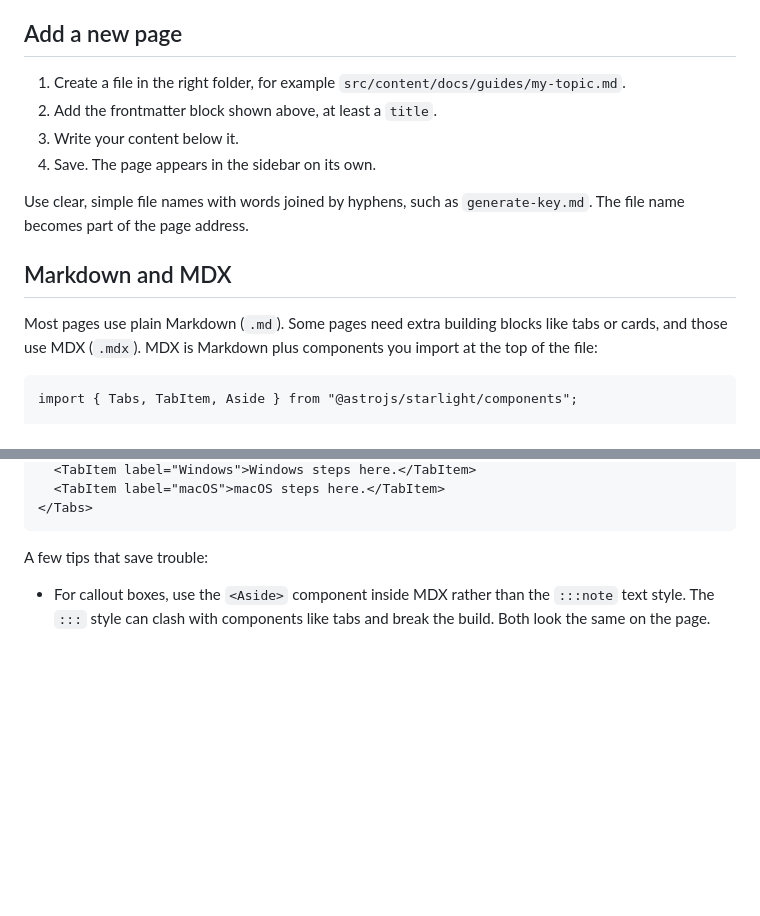
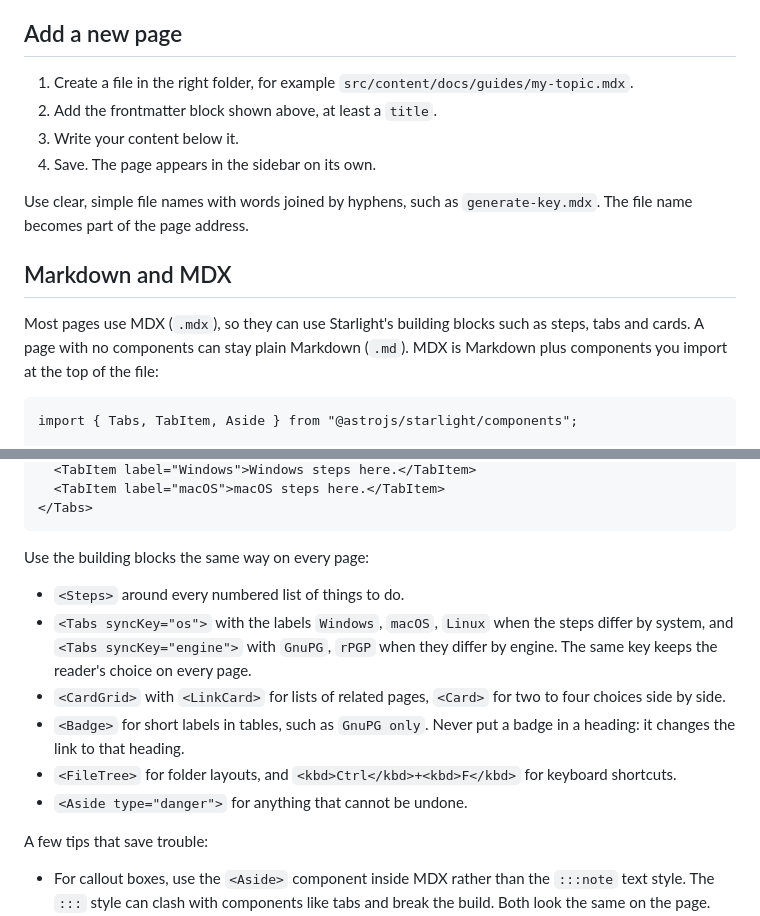
Before and after one commit to saturneric/GpgFrontend-Manual, a Markdown page: README.md, 2 parts joined by grey strips. GitHub-like rendering; blank space fills up the shorter version.

Commit message:
docs(readme): describe the MDX component conventions
- most pages are MDX now
- list which component to use for steps, tabs, cards, badges and trees

````diff
--- a/README.md
+++ b/README.md
@@ -78,19 +78,19 @@ Your page content starts here, written in Markdown.
 ## Add a new page
 
 1. Create a file in the right folder, for example
-   `src/content/docs/guides/my-topic.md`.
+   `src/content/docs/guides/my-topic.mdx`.
 2. Add the frontmatter block shown above, at least a `title`.
 3. Write your content below it.
 4. Save. The page appears in the sidebar on its own.
 
 Use clear, simple file names with words joined by hyphens, such as
-`generate-key.md`. The file name becomes part of the page address.
+`generate-key.mdx`. The file name becomes part of the page address.
 
 ## Markdown and MDX
 
-Most pages use plain Markdown (`.md`). Some pages need extra building blocks like
-tabs or cards, and those use MDX (`.mdx`). MDX is Markdown plus components you
-import at the top of the file:
+Most pages use MDX (`.mdx`), so they can use Starlight's building blocks such
+as steps, tabs and cards. A page with no components can stay plain Markdown
+(`.md`). MDX is Markdown plus components you import at the top of the file:
 
 ```mdx
 import { Tabs, TabItem, Aside } from "@astrojs/starlight/components";
@@ -100,6 +100,21 @@ import { Tabs, TabItem, Aside } from "@astrojs/starlight/components";
   <TabItem label="macOS">macOS steps here.</TabItem>
 </Tabs>
 ```
+
+Use the building blocks the same way on every page:
+
+- `<Steps>` around every numbered list of things to do.
+- `<Tabs syncKey="os">` with the labels `Windows`, `macOS`, `Linux` when the
+  steps differ by system, and `<Tabs syncKey="engine">` with `GnuPG`, `rPGP`
+  when they differ by engine. The same key keeps the reader's choice on every
+  page.
+- `<CardGrid>` with `<LinkCard>` for lists of related pages, `<Card>` for two
+  to four choices side by side.
+- `<Badge>` for short labels in tables, such as `GnuPG only`. Never put a
+  badge in a heading: it changes the link to that heading.
+- `<FileTree>` for folder layouts, and `<kbd>Ctrl</kbd>+<kbd>F</kbd>` for
+  keyboard shortcuts.
+- `<Aside type="danger">` for anything that cannot be undone.
 
 A few tips that save trouble:
 
````
Also changed, not shown: other parts of README.md (+1 -1 lines).
